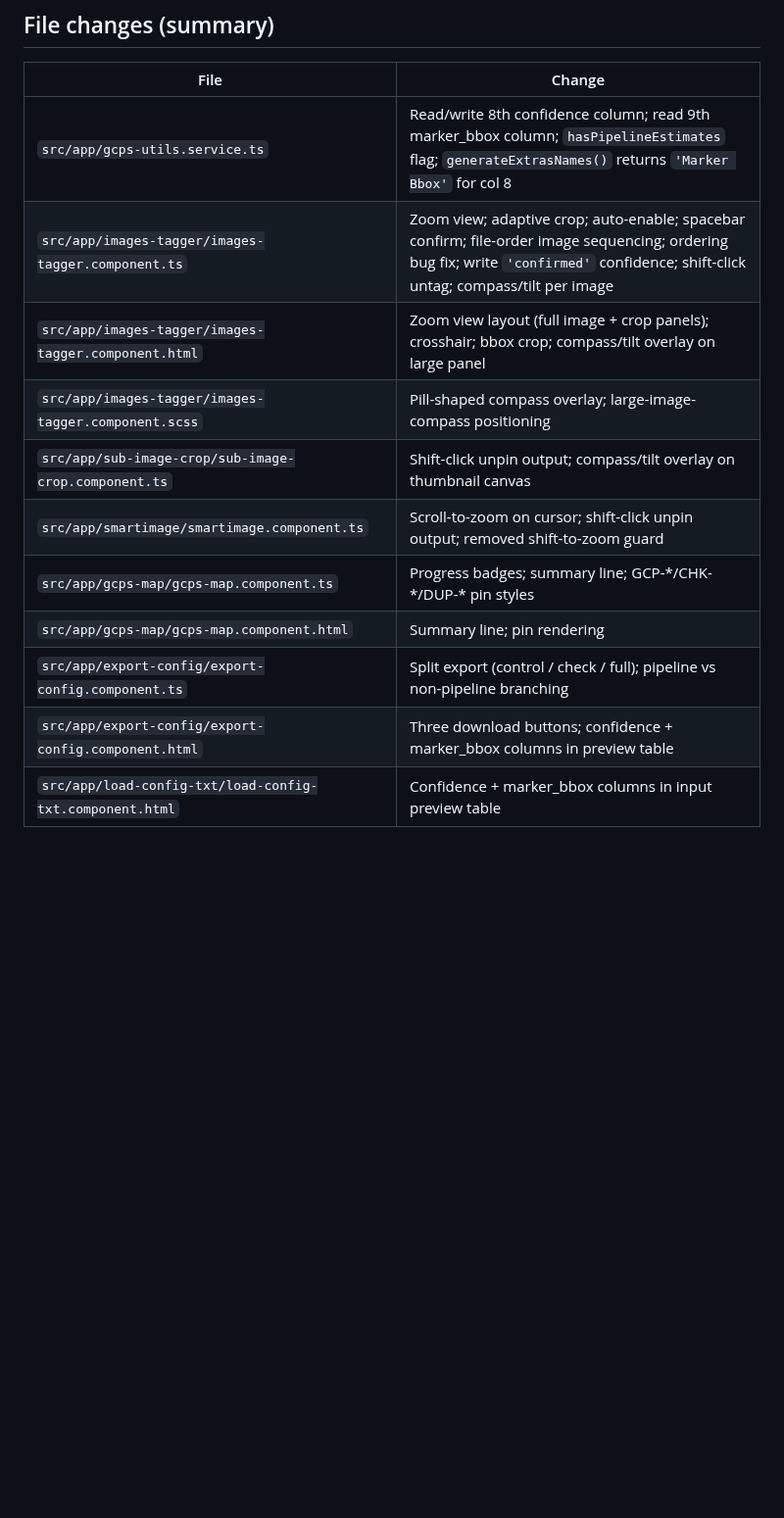
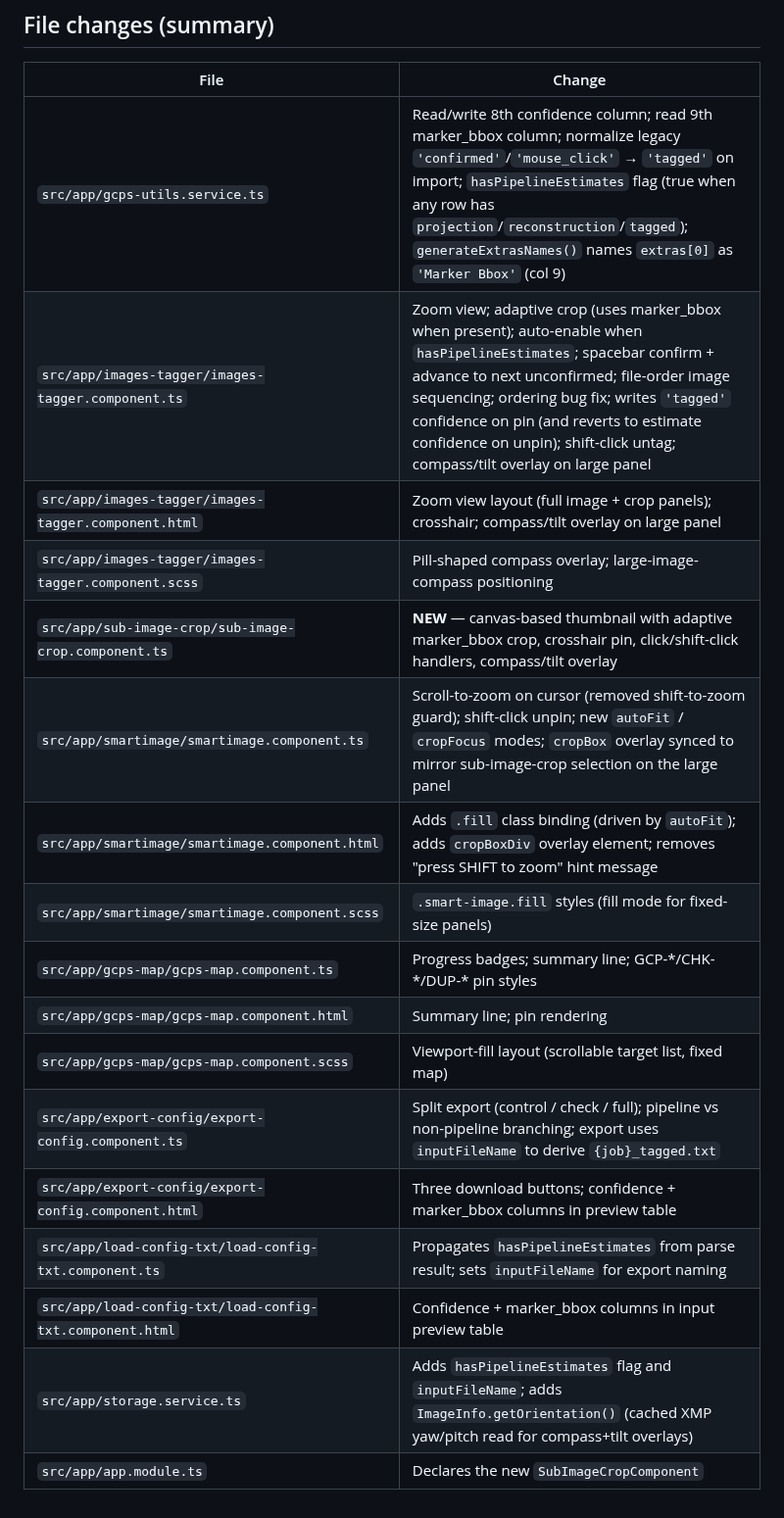
Before and after one commit to jrstear/geo, a Markdown page: docs/gcpeditorpro-changes.md, the part around one of its changes. Shown at 98% size. GitHub-like rendering; blank space fills up the shorter version.

```diff
--- a/docs/gcpeditorpro-changes.md
+++ b/docs/gcpeditorpro-changes.md
@@ -156,14 +63,20 @@ download, unchanged.
 
 | File | Change |
 |------|--------|
-| `src/app/gcps-utils.service.ts` | Read/write 8th confidence column; read 9th marker_bbox column; `hasPipelineEstimates` flag; `generateExtrasNames()` returns `'Marker Bbox'` for col 8 |
-| `src/app/images-tagger/images-tagger.component.ts` | Zoom view; adaptive crop; auto-enable; spacebar confirm; file-order image sequencing; ordering bug fix; write `'confirmed'` confidence; shift-click untag; compass/tilt per image |
-| `src/app/images-tagger/images-tagger.component.html` | Zoom view layout (full image + crop panels); crosshair; bbox crop; compass/tilt overlay on large panel |
+| `src/app/gcps-utils.service.ts` | Read/write 8th confidence column; read 9th marker_bbox column; normalize legacy `'confirmed'`/`'mouse_click'` → `'tagged'` on import; `hasPipelineEstimates` flag (true when any row has `projection`/`reconstruction`/`tagged`); `generateExtrasNames()` names `extras[0]` as `'Marker Bbox'` (col 9) |
+| `src/app/images-tagger/images-tagger.component.ts` | Zoom view; adaptive crop (uses marker_bbox when present); auto-enable when `hasPipelineEstimates`; spacebar confirm + advance to next unconfirmed; file-order image sequencing; ordering bug fix; writes `'tagged'` confidence on pin (and reverts to estimate confidence on unpin); shift-click untag; compass/tilt overlay on large panel |
+| `src/app/images-tagger/images-tagger.component.html` | Zoom view layout (full image + crop panels); crosshair; compass/tilt overlay on large panel |
 | `src/app/images-tagger/images-tagger.component.scss` | Pill-shaped compass overlay; large-image-compass positioning |
-| `src/app/sub-image-crop/sub-image-crop.component.ts` | Shift-click unpin output; compass/tilt overlay on thumbnail canvas |
-| `src/app/smartimage/smartimage.component.ts` | Scroll-to-zoom on cursor; shift-click unpin output; removed shift-to-zoom guard |
+| `src/app/sub-image-crop/sub-image-crop.component.ts` | **NEW** — canvas-based thumbnail with adaptive marker_bbox crop, crosshair pin, click/shift-click handlers, compass/tilt overlay |
+| `src/app/smartimage/smartimage.component.ts` | Scroll-to-zoom on cursor (removed shift-to-zoom guard); shift-click unpin; new `autoFit` / `cropFocus` modes; `cropBox` overlay synced to mirror sub-image-crop selection on the large panel |
+| `src/app/smartimage/smartimage.component.html` | Adds `.fill` class binding (driven by `autoFit`); adds `cropBoxDiv` overlay element; removes "press SHIFT to zoom" hint message |
+| `src/app/smartimage/smartimage.component.scss` | `.smart-image.fill` styles (fill mode for fixed-size panels) |
 | `src/app/gcps-map/gcps-map.component.ts` | Progress badges; summary line; GCP-\*/CHK-\*/DUP-\* pin styles |
 | `src/app/gcps-map/gcps-map.component.html` | Summary line; pin rendering |
-| `src/app/export-config/export-config.component.ts` | Split export (control / check / full); pipeline vs non-pipeline branching |
+| `src/app/gcps-map/gcps-map.component.scss` | Viewport-fill layout (scrollable target list, fixed map) |
+| `src/app/export-config/export-config.component.ts` | Split export (control / check / full); pipeline vs non-pipeline branching; export uses `inputFileName` to derive `{job}_tagged.txt` |
 | `src/app/export-config/export-config.component.html` | Three download buttons; confidence + marker_bbox columns in preview table |
+| `src/app/load-config-txt/load-config-txt.component.ts` | Propagates `hasPipelineEstimates` from parse result; sets `inputFileName` for export naming |
 | `src/app/load-config-txt/load-config-txt.component.html` | Confidence + marker_bbox columns in input preview table |
+| `src/app/storage.service.ts` | Adds `hasPipelineEstimates` flag and `inputFileName`; adds `ImageInfo.getOrientation()` (cached XMP yaw/pitch read for compass+tilt overlays) |
+| `src/app/app.module.ts` | Declares the new `SubImageCropComponent` |
```
Also changed, not shown: other parts of docs/gcpeditorpro-changes.md (+34 -127 lines).
